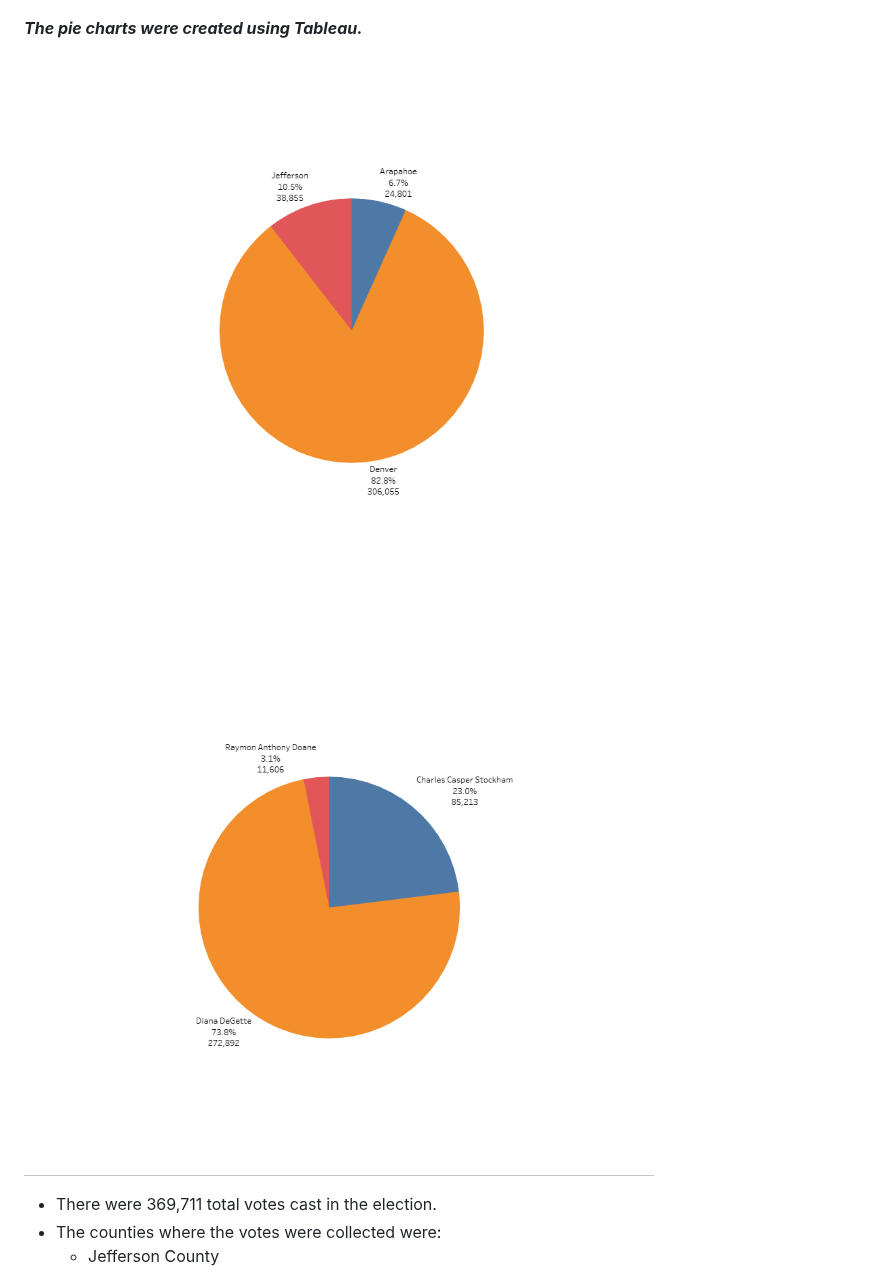
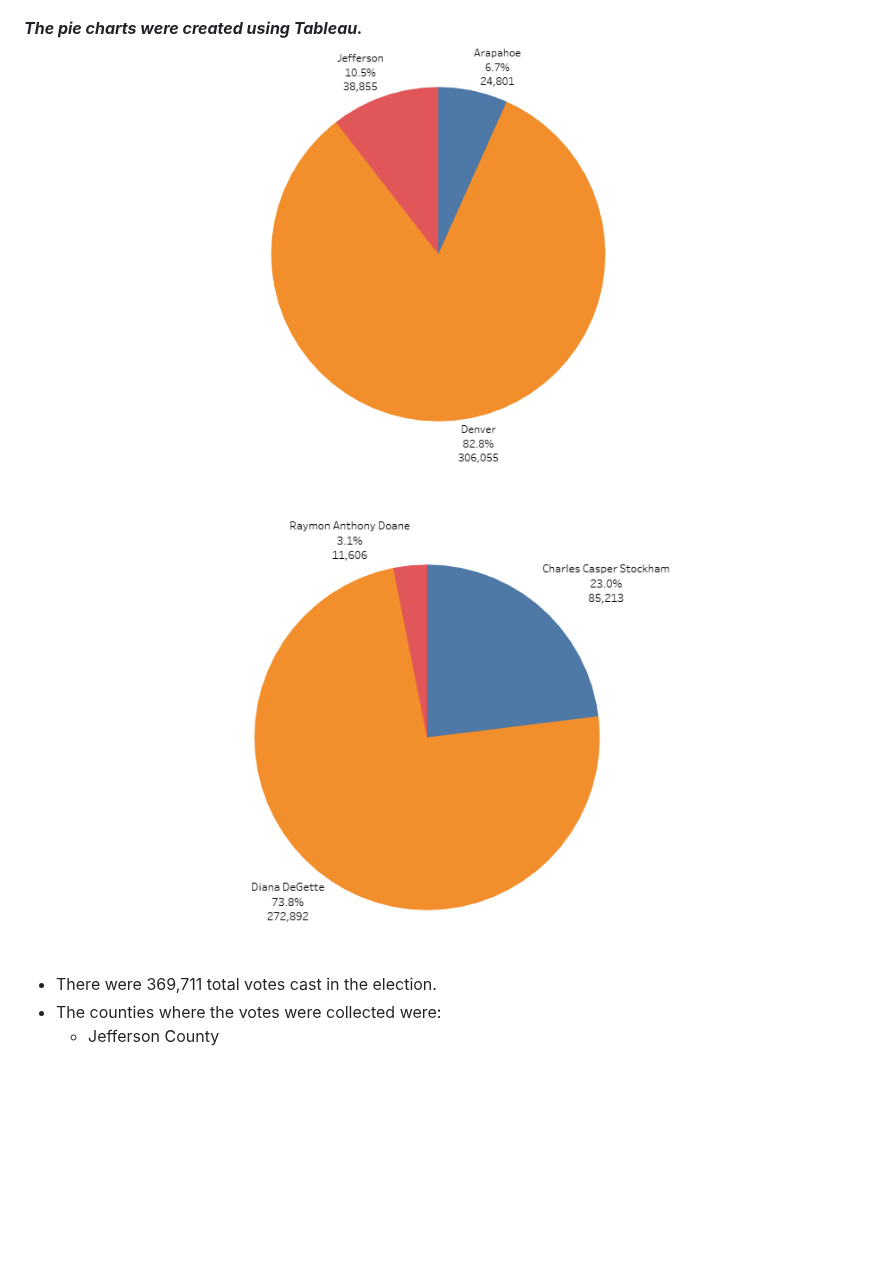
Before and after one commit to kenlo94/financial_election_analysis, a Markdown page: README.md, the part around the change. GitHub-like rendering; blank space fills up the shorter version.

```diff
--- a/README.md
+++ b/README.md
@@ -44,9 +44,9 @@ The task is to create a Python script that analyzes the records and:
 ![Screenshot](PyPoll/Images/election_analysis.PNG)
 
 ***The pie charts were created using Tableau.***
-![Screenshot](PyPoll/Images/cnty_res.PNG)
+![Screenshot](PyPoll/Images/cnt_res.PNG)
 
-![Screenshot](PyPoll/Images/cand_res.PNG)
+![Screenshot](PyPoll/Images/cnd_res.PNG)
 
 - There were 369,711 total votes cast in the election.
 - The counties where the votes were collected were:
```
